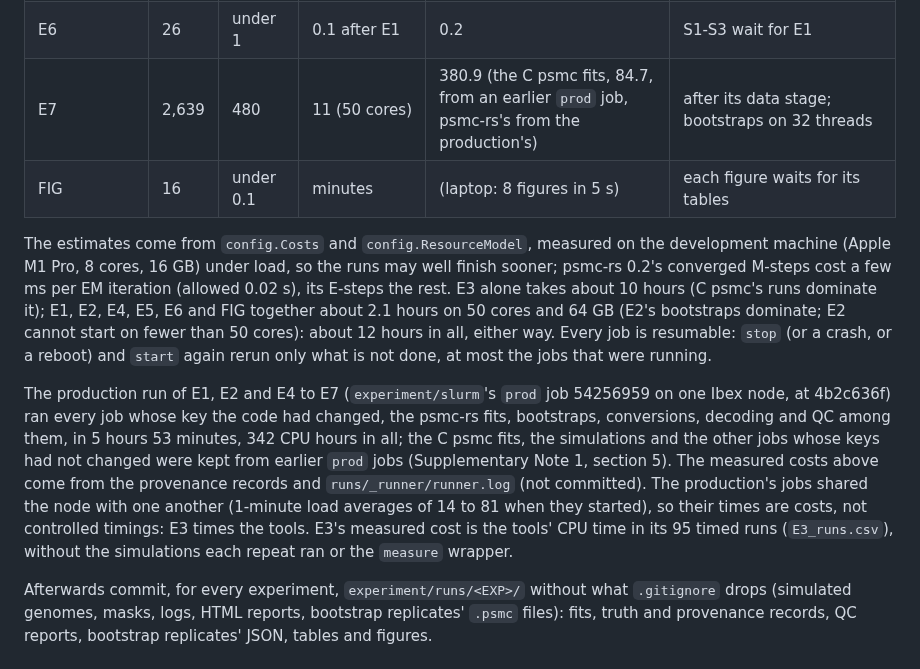
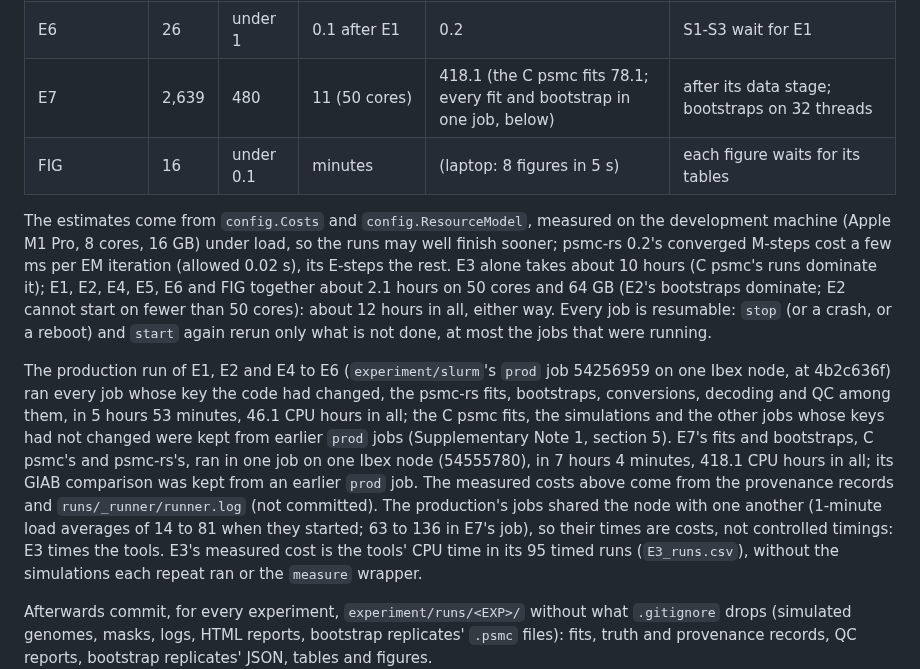
Before and after one commit to larryivan/psmc-rs, a Markdown page: experiment/pipeline/README.md, the part around the change. Drawn GitHub-style.

Commit message:
pipeline: E7's measured cost from its fits and bootstraps timed in one job (54555780): 418.1 CPU hours, the C psmc fits 78.1; the prod job 54256959's 46.1 CPU hours those of E1, E2 and E4 to E6

```diff
--- a/experiment/pipeline/README.md
+++ b/experiment/pipeline/README.md
@@ -848,7 +848,7 @@ back.
 | E4 | 286 | 4 | 0.6 | 2.7 | at most 1.5 GB per job |
 | E5 | 121 | 16 | 2.3 | 11.2 | 20 bootstrap runs of about 45 min (Ibex: 27 to 36) on one thread |
 | E6 | 26 | under 1 | 0.1 after E1 | 0.2 | S1-S3 wait for E1 |
-| E7 | 2,639 | 480 | 11 (50 cores) | 380.9 (the C psmc fits, 84.7, from an earlier `prod` job, psmc-rs's from the production's) | after its data stage; bootstraps on 32 threads |
+| E7 | 2,639 | 480 | 11 (50 cores) | 418.1 (the C psmc fits 78.1; every fit and bootstrap in one job, below) | after its data stage; bootstraps on 32 threads |
 | FIG | 16 | under 0.1 | minutes | (laptop: 8 figures in 5 s) | each figure waits for its tables |
 
 The estimates come from `config.Costs` and `config.ResourceModel`, measured
@@ -862,15 +862,18 @@ way. Every job is resumable: `stop`
 (or a crash, or a reboot) and `start` again rerun only what is not done, at
 most the jobs that were running.
 
-The production run of E1, E2 and E4 to E7 (`experiment/slurm`'s `prod`
+The production run of E1, E2 and E4 to E6 (`experiment/slurm`'s `prod`
 job 54256959 on one Ibex node, at 4b2c636f) ran every job whose key the
 code had changed, the psmc-rs fits, bootstraps, conversions, decoding and
-QC among them, in 5 hours 53 minutes, 342 CPU hours in all; the C psmc
+QC among them, in 5 hours 53 minutes, 46.1 CPU hours in all; the C psmc
 fits, the simulations and the other jobs whose keys had not changed were
-kept from earlier `prod` jobs (Supplementary Note 1, section 5). The
+kept from earlier `prod` jobs (Supplementary Note 1, section 5). E7's
+fits and bootstraps, C psmc's and psmc-rs's, ran in one job on one Ibex
+node (54555780), in 7 hours 4 minutes, 418.1 CPU hours in all; its GIAB
+comparison was kept from an earlier `prod` job. The
 measured costs above come from the provenance records and
 `runs/_runner/runner.log` (not committed). The production's jobs shared the node with one another (1-minute load
-averages of 14 to 81 when they started), so their times are costs, not controlled timings:
+averages of 14 to 81 when they started; 63 to 136 in E7's job), so their times are costs, not controlled timings:
 E3 times the tools. E3's measured cost is the tools' CPU time in its 95
 timed runs (`E3_runs.csv`), without the simulations each repeat ran or
 the `measure` wrapper.
```
